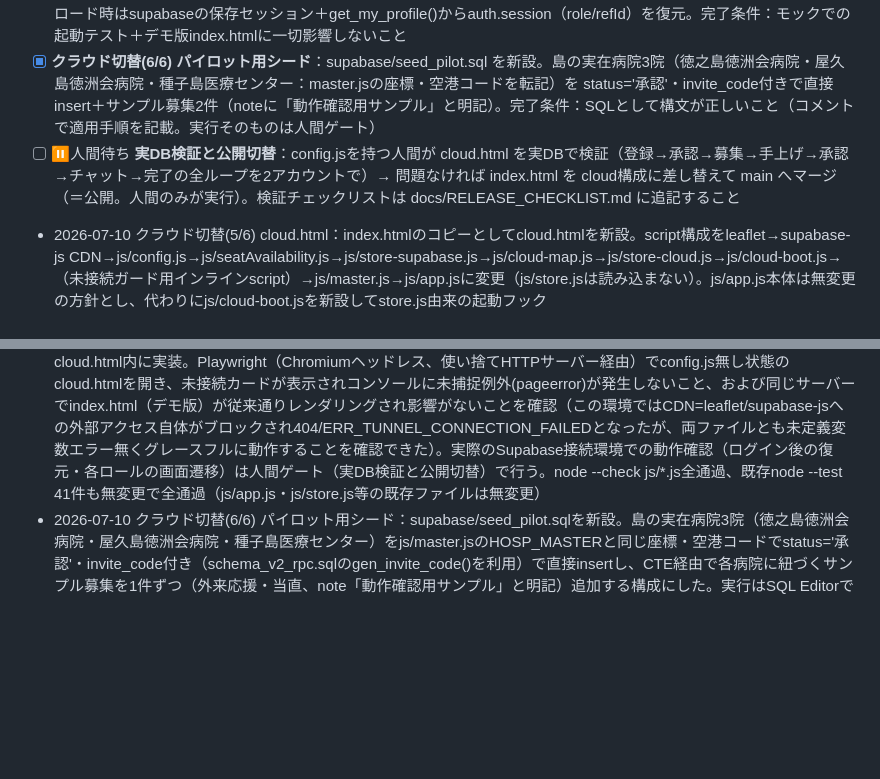
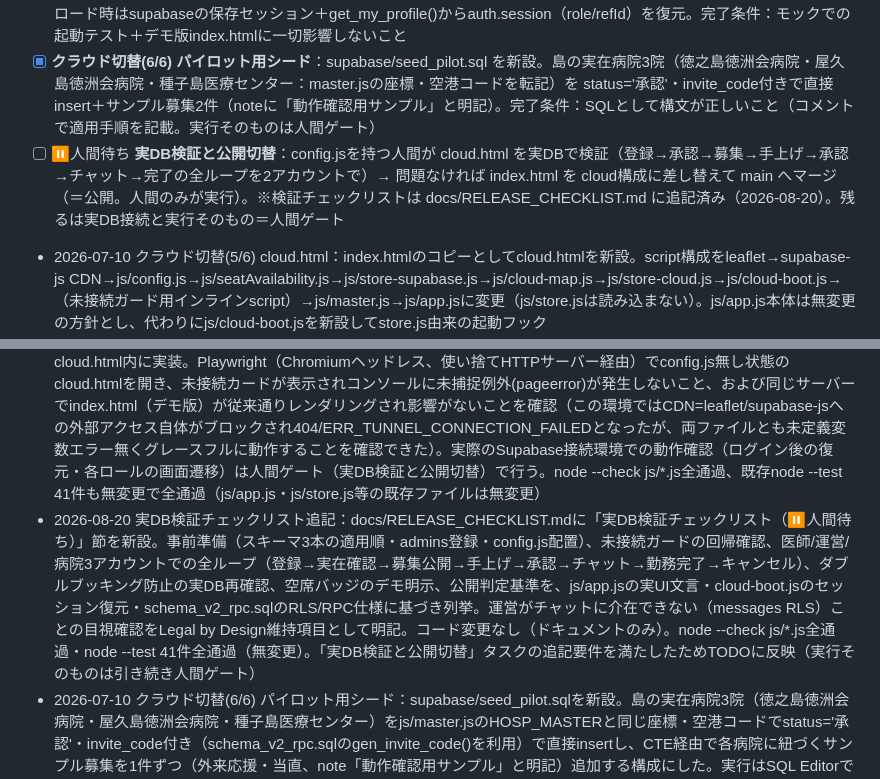
Before and after one commit to piray-zerobase/soratobu, a Markdown page: TODO.md, 2 parts joined by grey strips. GitHub-like rendering; blank space fills up the shorter version.

Commit message:
実DB検証チェックリストをRELEASE_CHECKLIST.mdに追記（実DB検証と公開切替タスクの追記要件を消化・実行は人間ゲート）

```diff
--- a/TODO.md
+++ b/TODO.md
@@ -76,6 +76,7 @@
 - [x] **クラウド切替(4/6) ハンドラのasync化**：js/app.js の書き込み系ハンドラ（doApply/doApprove/doDecline/doWithdraw/doCancelAssignment/doComplete/doBook/sendChat/wizPublish/doRegisterDoctor/doRegisterHospital/doJoinInvite系/doVerify系/openChat）を async/await 対応にする。同期のstore.js（デモモード）でも壊れないよう `const r = await Promise.resolve(api.xxx(...))` の形に統一。完了条件：デモモードの挙動が完全に不変（node --test＋Playwrightで医師・病院フロー確認）
 - [x] **クラウド切替(5/6) cloud.html**：index.html のコピーとして cloud.html を新設し、script構成を supabase-js CDN → js/config.js → js/store-supabase.js → js/cloud-map.js → js/store-cloud.js → js/master.js → js/app.js に（js/store.jsは読み込まない）。config.js が無い環境では「⏸未接続：接続設定が必要です」画面を出して落ちないこと。ログイン後とリロード時はsupabaseの保存セッション＋get_my_profile()からauth.session（role/refId）を復元。完了条件：モックでの起動テスト＋デモ版index.htmlに一切影響しないこと
 - [x] **クラウド切替(6/6) パイロット用シード**：supabase/seed_pilot.sql を新設。島の実在病院3院（徳之島徳洲会病院・屋久島徳洲会病院・種子島医療センター：master.jsの座標・空港コードを転記）を status='承認'・invite_code付きで直接insert＋サンプル募集2件（noteに「動作確認用サンプル」と明記）。完了条件：SQLとして構文が正しいこと（コメントで適用手順を記載。実行そのものは人間ゲート）
-- [ ] ⏸人間待ち **実DB検証と公開切替**：config.jsを持つ人間が cloud.html を実DBで検証（登録→承認→募集→手上げ→承認→チャット→完了の全ループを2アカウントで）→ 問題なければ index.html を cloud構成に差し替えて main へマージ（＝公開。人間のみが実行）。検証チェックリストは docs/RELEASE_CHECKLIST.md に追記すること
+- [ ] ⏸人間待ち **実DB検証と公開切替**：config.jsを持つ人間が cloud.html を実DBで検証（登録→承認→募集→手上げ→承認→チャット→完了の全ループを2アカウントで）→ 問題なければ index.html を cloud構成に差し替えて main へマージ（＝公開。人間のみが実行）。※検証チェックリストは docs/RELEASE_CHECKLIST.md に追記済み（2026-08-20）。残るは実DB接続と実行そのもの＝人間ゲート
 - 2026-07-10 クラウド切替(5/6) cloud.html：index.htmlのコピーとしてcloud.htmlを新設。script構成をleaflet→supabase-js CDN→js/config.js→js/seatAvailability.js→js/store-supabase.js→js/cloud-map.js→js/store-cloud.js→js/cloud-boot.js→（未接続ガード用インラインscript）→js/master.js→js/app.jsに変更（js/store.jsは読み込まない）。js/app.js本体は無変更の方針とし、代わりにjs/cloud-boot.jsを新設してstore.js由来の起動フック（restoreSession/ensureSeedUsers/persistSession/resetDB、および直参照される`DB`）をcloud版として再定義：`DB`はstore-cloud.jsの`CACHE`への別名、`ensureSeedUsers`（app.js側でawaitされる起動フックを流用）内でsupabaseの保存セッション確認→get_my_profile→auth.session復元→refreshAll(role)を行う設計とした。config.js未配置（＝SORATOBU_CONFIG未定義）の場合に備え、js/app.jsより前に登録したwindow"load"リスナーで「⏸未接続：接続設定が必要です」カードを描画し`stopImmediatePropagation()`でapp.js側のload処理（render等）を止めるガードをcloud.html内に実装。Playwright（Chromiumヘッドレス、使い捨てHTTPサーバー経由）でconfig.js無し状態のcloud.htmlを開き、未接続カードが表示されコンソールに未捕捉例外(pageerror)が発生しないこと、および同じサーバーでindex.html（デモ版）が従来通りレンダリングされ影響がないことを確認（この環境ではCDN=leaflet/supabase-jsへの外部アクセス自体がブロックされ404/ERR_TUNNEL_CONNECTION_FAILEDとなったが、両ファイルとも未定義変数エラー無くグレースフルに動作することを確認できた）。実際のSupabase接続環境での動作確認（ログイン後の復元・各ロールの画面遷移）は人間ゲート（実DB検証と公開切替）で行う。node --check js/*.js全通過、既存node --test 41件も無変更で全通過（js/app.js・js/store.js等の既存ファイルは無変更）
+- 2026-08-20 実DB検証チェックリスト追記：docs/RELEASE_CHECKLIST.mdに「実DB検証チェックリスト（⏸人間待ち）」節を新設。事前準備（スキーマ3本の適用順・admins登録・config.js配置）、未接続ガードの回帰確認、医師/運営/病院3アカウントでの全ループ（登録→実在確認→募集公開→手上げ→承認→チャット→勤務完了→キャンセル）、ダブルブッキング防止の実DB再確認、空席バッジのデモ明示、公開判定基準を、js/app.jsの実UI文言・cloud-boot.jsのセッション復元・schema_v2_rpc.sqlのRLS/RPC仕様に基づき列挙。運営がチャットに介在できない（messages RLS）ことの目視確認をLegal by Design維持項目として明記。コード変更なし（ドキュメントのみ）。node --check js/*.js全通過・node --test 41件全通過（無変更）。「実DB検証と公開切替」タスクの追記要件を満たしたためTODOに反映（実行そのものは引き続き人間ゲート）
 - 2026-07-10 クラウド切替(6/6) パイロット用シード：supabase/seed_pilot.sqlを新設。島の実在病院3院（徳之島徳洲会病院・屋久島徳洲会病院・種子島医療センター）をjs/master.jsのHOSP_MASTERと同じ座標・空港コードでstatus='承認'・invite_code付き（schema_v2_rpc.sqlのgen_invite_code()を利用）で直接insertし、CTE経由で各病院に紐づくサンプル募集を1件ずつ（外来応援・当直、note「動作確認用サンプル」と明記）追加する構成にした。実行はSQL Editorでの1回実行を想定し、冪等ではない旨・担当者アカウントは招待コード経由で人間が追加する旨をコメントに明記。構文・実行可能性の検証として、このセッション内でのみ一時的にローカルPostgres（auth.users/auth.uid()/anon・authenticatedロールをスタブ化）を起動し、schema.sql→schema_v2_rpc.sql→seed_pilot.sqlの順で適用してエラー無く病院3件・募集2件が意図通り登録されることを確認した後、検証用DBを削除しPostgresサービスを停止（実際のSupabaseプロジェクトには一切接続していない）。node --check js/*.js・既存node --test 41件は無変更で全通過（コードの変更なし、SQLファイルのみ追加）
```
Also changed, not shown: docs/RELEASE_CHECKLIST.md (+57 -0 lines).
